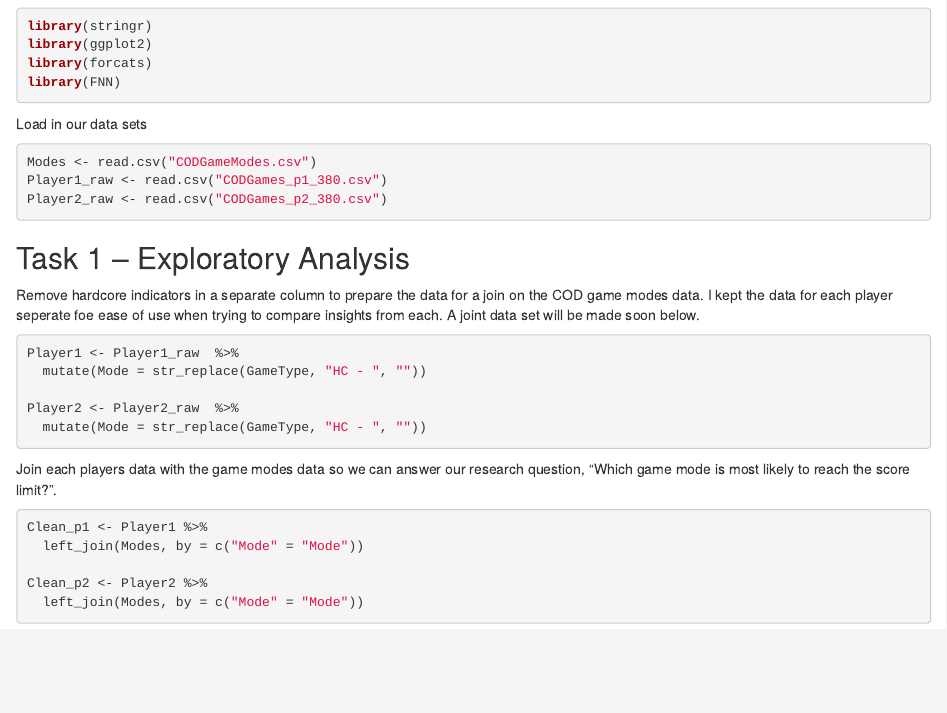
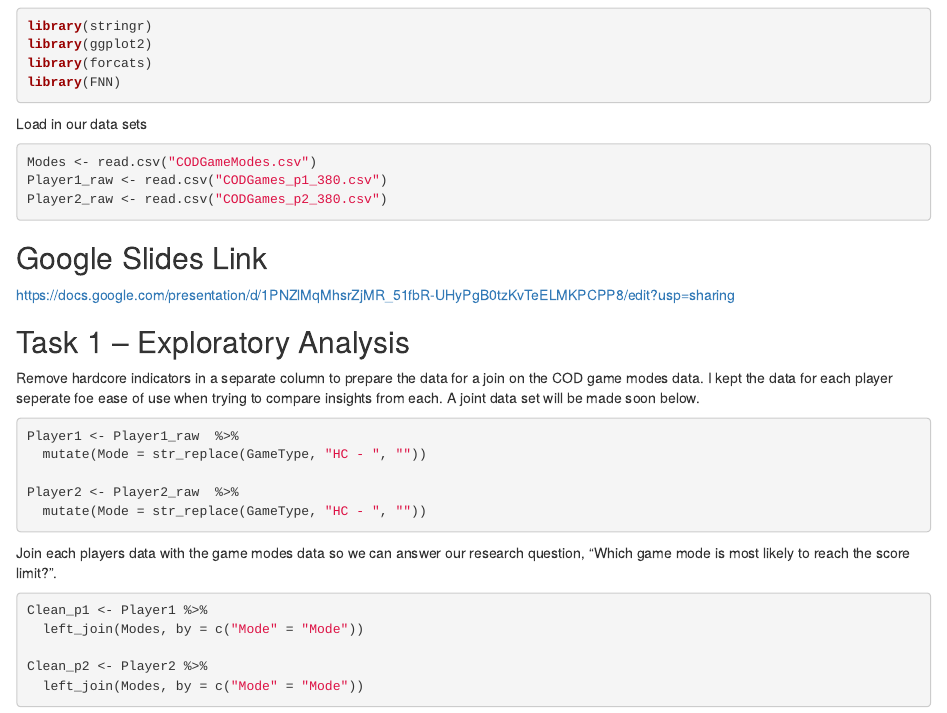
Before and after one commit to zachtbrownerPSU/STAT380Project, an R Markdown document (STAT_380_Final_Code.Rmd): the page in a window 1100 px wide, from 520 px down. Rendered offline with R 4.5, knitr and Pandoc, with nearby package versions.

Commit message:
added google slides link

````diff
--- a/STAT_380_Final_Code.Rmd
+++ b/STAT_380_Final_Code.Rmd
@@ -28,6 +28,8 @@ Modes <- read.csv("CODGameModes.csv")
 Player1_raw <- read.csv("CODGames_p1_380.csv")
 Player2_raw <- read.csv("CODGames_p2_380.csv")
 ```
+## Google Slides Link
+https://docs.google.com/presentation/d/1PNZlMqMhsrZjMR_51fbR-UHyPgB0tzKvTeELMKPCPP8/edit?usp=sharing
 
 ## Task 1 -- Exploratory Analysis
 
````
